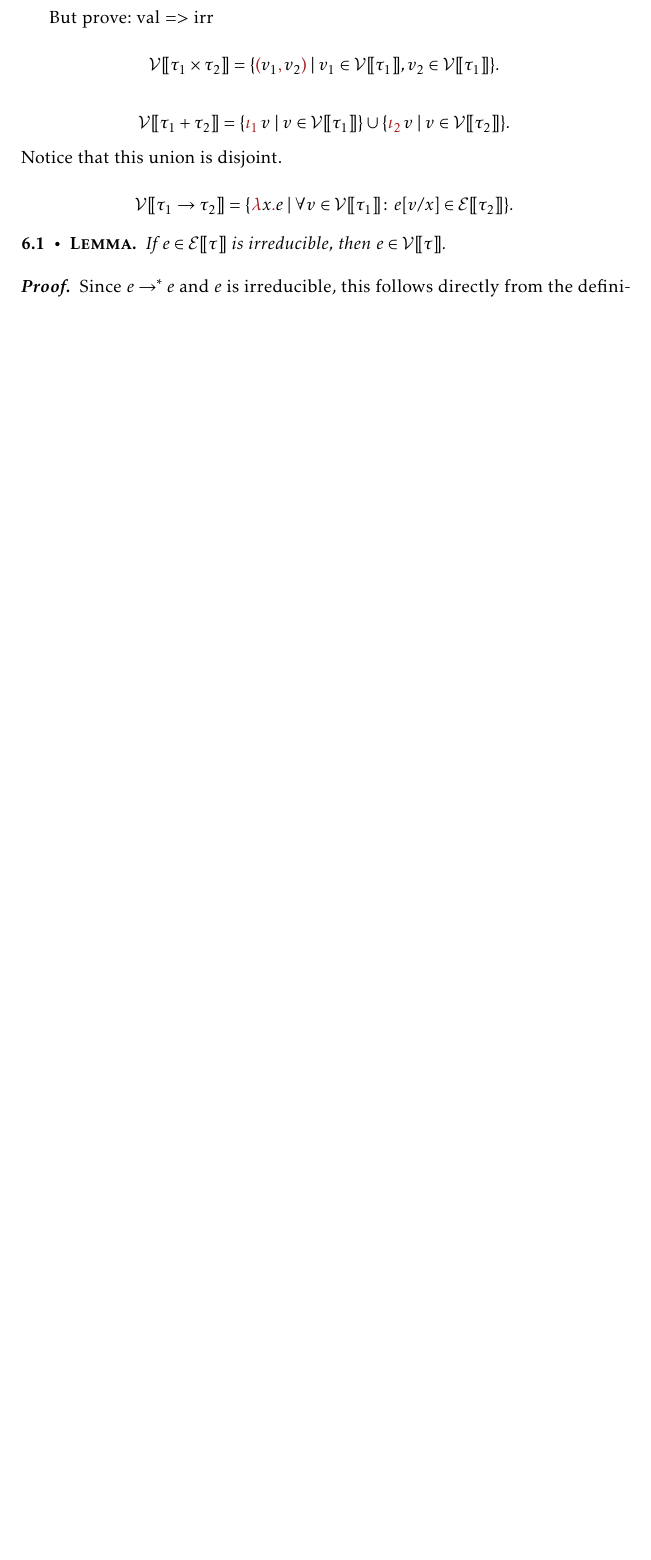
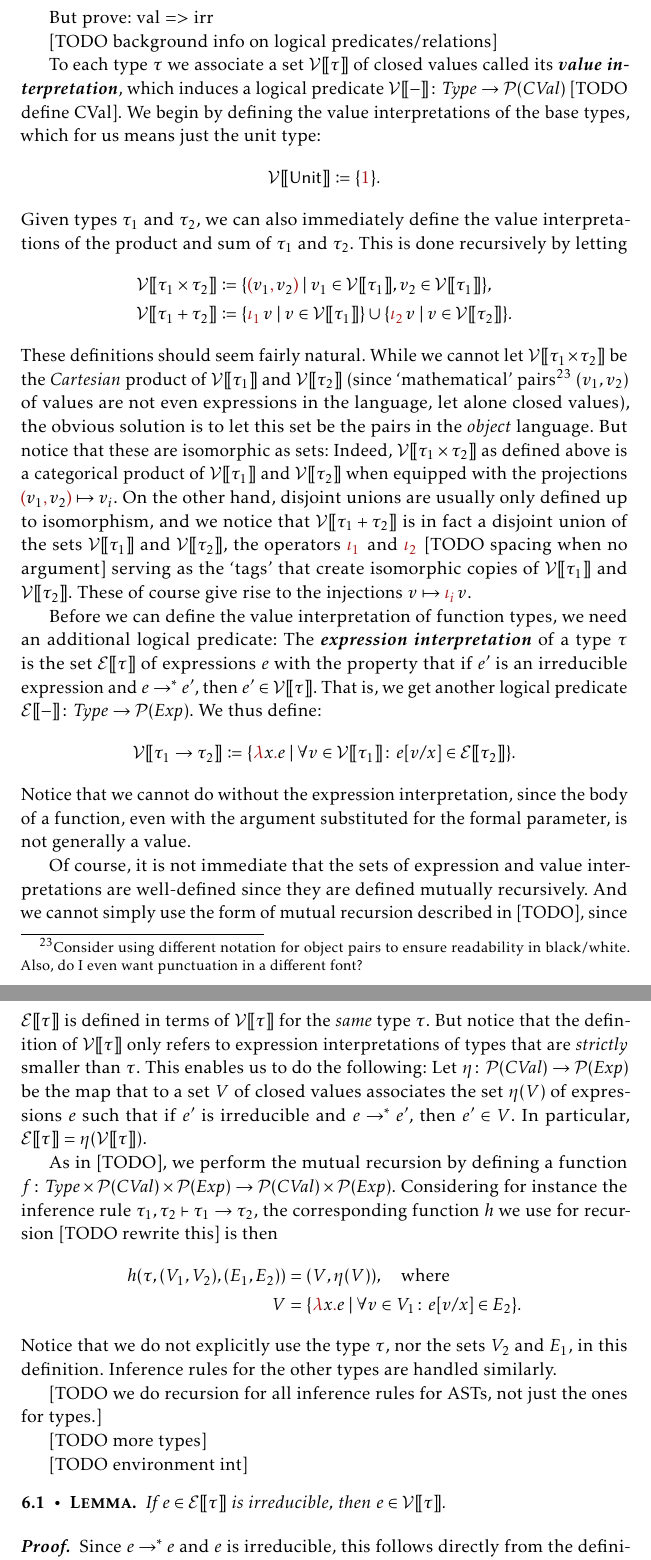
Before and after one commit to dnhansen/cs-bachelor-project, a LaTeX thesis (bachnotes.tex): part of page 39 of 54 before the commit and two parts of pages 39 and 40 of 55 after it, the two joined at a grey line, cut so that both start at the same text, the shorter picture padded with empty space. Compiled offline with pdfLaTeX.

Commit message:
More on defining logical relations.

```diff
--- a/bachnotes.tex
+++ b/bachnotes.tex
@@ -2096,6 +2098,8 @@ Be sure to distinguish between values and irrs! That is the whole point of progr
 
 But prove: val => irr
 
+[TODO background info on logical predicates/relations]
+
 
 % \renewcommand{\objApp}[2]{#1 \mathbin{\textcolor{objlangcolor}{\ensuremath{\$}} #2}}
 \renewcommand{\objRec}[3]{\objlang{\ensuremath{\lambda}}#2\objlang{.}#3}
@@ -2114,22 +2118,58 @@ But prove: val => irr
 \newcommand{\valInt}[1]{\calV\auxdelimbbracket{#1}}
 \newcommand{\envInt}[1]{\calG\auxdelimbbracket{#1}}
 
+\newcommand{\setCVal}{\mathit{CVal}}
+
+\renewcommand{\objMatch}[4]{\objlang{match}(#1;#2.#3;#2.#4)}
+\newcommand{\objProj}[2]{\textcolor{objlangcolor}{\pi_{#1}}\,#2} % TODO do I want "i" in red?
+\newcommand{\objInj}[2]{\textcolor{objlangcolor}{\iota_{#1}}\,#2} % TODO do I want "i" in red?
+
+
+To each type $\tau$ we associate a set $\valInt{\tau}$ of closed values called its \keyword{value interpretation}, which induces a logical predicate $\valInt{\hole} \colon \setType \to \powerset{\setCVal}$ [TODO define CVal]. We begin by defining the value interpretations of the base types, which for us means just the unit type:
+%
 \begin{equation*}
+    \valInt{\typeUnit}
+        \defeq \{ \objUnit \}.
+\end{equation*}
+%
+Given types $\tau_1$ and $\tau_2$, we can also immediately define the value interpretations of the product and sum of $\tau_1$ and $\tau_2$. This is done recursively by letting
+%
+\begin{align*}
     \valInt{\typeProd{\tau_1}{\tau_2}}
-        = \set{\objPair{v_1}{v_2}}{v_1 \in \valInt{\tau_1}, v_2 \in \valInt{\tau_1}}.
-\end{equation*}
-
-\begin{equation*}
+        &\defeq \set{\objPair{v_1}{v_2}}{v_1 \in \valInt{\tau_1}, v_2 \in \valInt{\tau_1}}, \\
     \valInt{\typeSum{\tau_1}{\tau_2}}
-        = \set{\objInl{v}}{v \in \valInt{\tau_1}} \union \set{\objInr{v}}{v \in \valInt{\tau_2}}.
-\end{equation*}
-%
-Notice that this union is disjoint.
-
+        &\defeq \set{\objInl{v}}{v \in \valInt{\tau_1}} \union \set{\objInr{v}}{v \in \valInt{\tau_2}}.
+\end{align*}
+%
+These definitions should seem fairly natural. While we cannot let $\valInt{\typeProd{\tau_1}{\tau_2}}$ be the \emph{Cartesian} product of $\valInt{\tau_1}$ and $\valInt{\tau_2}$ (since \enquote{mathematical} pairs\footnote{Consider using different notation for object pairs to ensure readability in black/white. Also, do I even want punctuation in a different font?} $(v_1,v_2)$ of values are not even expressions in the language, let alone closed values), the obvious solution is to let this set be the pairs in the \emph{object} language. But notice that these are isomorphic as sets: Indeed, $\valInt{\typeProd{\tau_1}{\tau_2}}$ as defined above is a categorical product of $\valInt{\tau_1}$ and $\valInt{\tau_2}$ when equipped with the projections $\objPair{v_1}{v_2} \mapsto v_i$. On the other hand, disjoint unions are usually only defined up to isomorphism, and we notice that $\valInt{\typeSum{\tau_1}{\tau_2}}$ is in fact a disjoint union of the sets $\valInt{\tau_1}$ and $\valInt{\tau_2}$, the operators $\objInl{}$ and $\objInr{}$ [TODO spacing when no argument] serving as the \enquote{tags} that create isomorphic copies of $\valInt{\tau_1}$ and $\valInt{\tau_2}$. These of course give rise to the injections $v \mapsto \objInj{i}{v}$.
+
+Before we can define the value interpretation of function types, we need an additional logical predicate: The \keyword{expression interpretation} of a type $\tau$ is the set $\expInt{\tau}$ of expressions $e$ with the property that if $e'$ is an irreducible expression and $e \step^* e'$, then $e' \in \valInt{\tau}$. That is, we get another logical predicate $\expInt{\hole} \colon \setType \to \powerset{\setExp}$. We thus define:
+%
 \begin{equation*}
     \valInt{\typeFunc{\tau_1}{\tau_2}}
-        = \set{\objRec{\recTODO}{x}{e}}{\forall v \in \valInt{\tau_1} \colon e[v/x] \in \expInt{\tau_2}}.
+        \defeq \set{\objRec{\recTODO}{x}{e}}{\forall v \in \valInt{\tau_1} \colon e[v/x] \in \expInt{\tau_2}}.
 \end{equation*}
+%
+Notice that we cannot do without the expression interpretation, since the body of a function, even with the argument substituted for the formal parameter, is not generally a value.
+
+Of course, it is not immediate that the sets of expression and value interpretations are well-defined since they are defined mutually recursively. And we cannot simply use the form of mutual recursion described in [TODO], since $\expInt{\tau}$ is defined in terms of $\valInt{\tau}$ for the \emph{same} type $\tau$. But notice that the definition of $\valInt{\tau}$ only refers to expression interpretations of types that are \emph{strictly} smaller than $\tau$. This enables us to do the following: Let $\eta \colon \powerset{\setCVal} \to \powerset{\setExp}$ be the map that to a set $V$ of closed values associates the set $\eta(V)$ of expressions $e$ such that if $e'$ is irreducible and $e \step^* e'$, then $e' \in V$. In particular, $\expInt{\tau} = \eta(\valInt{\tau})$.
+
+As in [TODO], we perform the mutual recursion by defining a function $f \colon \setType \prod \powerset{\setCVal} \prod \powerset{\setExp} \to \powerset{\setCVal} \prod \powerset{\setExp}$. Considering for instance the inference rule $\myinfrule{}{\tau_1,\tau_2}{\typeFunc{\tau_1}{\tau_2}}$, the corresponding function $h$ we use for recursion [TODO rewrite this] is then
+%
+\begin{align*}
+    h(\tau, (V_1, V_2), (E_1, E_2))
+        &= (V,\eta(V)), \quad \text{where} \\
+    V
+        &= \set{\objRec{\recTODO}{x}{e}}{\forall v \in V_1 \colon e[v/x] \in E_2}.
+\end{align*}
+%
+Notice that we do not explicitly use the type $\tau$, nor the sets $V_2$ and $E_1$, in this definition. Inference rules for the other types are handled similarly.
+
+[TODO we do recursion for all inference rules for ASTs, not just the ones for types.]
+
+[TODO more types]
+
+[TODO environment int]
 
 
 \begin{lemma}
```
Also changed, not shown: bachnotes.pdf, bachnotes.tex (7 more changed lines).
